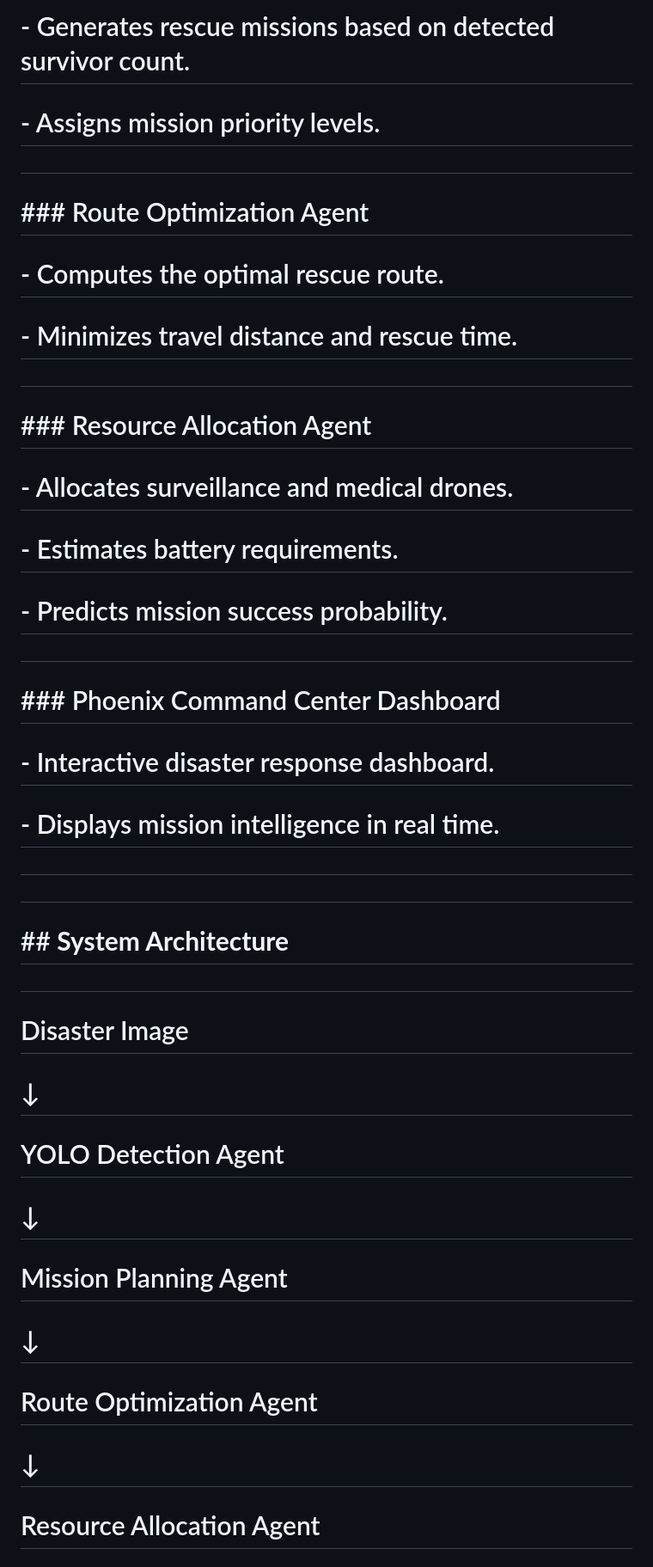
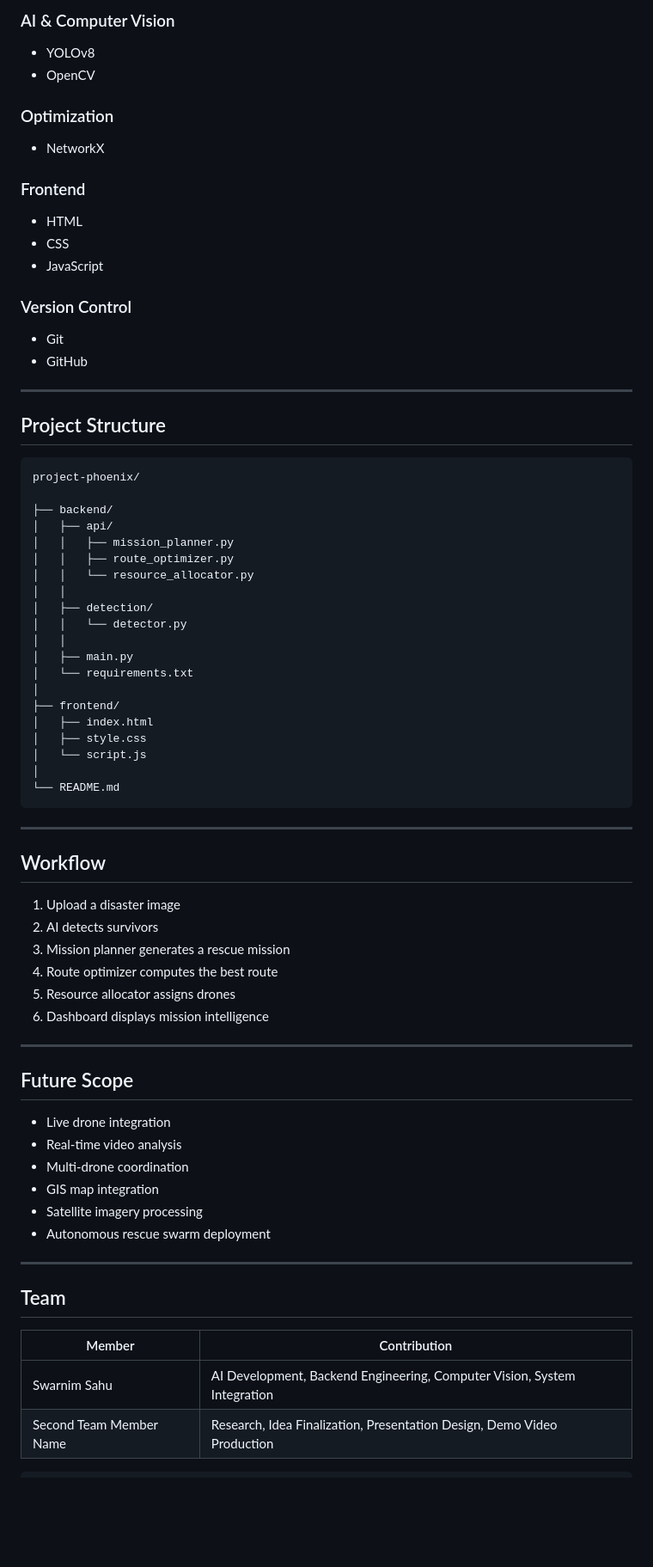
Before and after one commit to swarnim-sahu/project-phoenix, a Markdown page: README.md, the part around one of its changes. Shown at 86% size. Drawn GitHub-style; blank space fills up the shorter version.

````diff
--- a/README.md
+++ b/README.md
@@ -56,57 +78,79 @@
 
-# \- Generates rescue missions based on detected survivor count.
+### AI & Computer Vision
 
-# \- Assigns mission priority levels.
+* YOLOv8
+* OpenCV
 
-#
+### Optimization
 
-# \### Route Optimization Agent
+* NetworkX
 
-# \- Computes the optimal rescue route.
+### Frontend
 
-# \- Minimizes travel distance and rescue time.
+* HTML
+* CSS
+* JavaScript
 
-#
+### Version Control
 
-# \### Resource Allocation Agent
+* Git
+* GitHub
 
-# \- Allocates surveillance and medical drones.
+---
 
-# \- Estimates battery requirements.
+## Project Structure
 
-# \- Predicts mission success probability.
+```text
+project-phoenix/
 
-#
+├── backend/
+│   ├── api/
+│   │   ├── mission_planner.py
+│   │   ├── route_optimizer.py
+│   │   └── resource_allocator.py
+│   │
+│   ├── detection/
+│   │   └── detector.py
+│   │
+│   ├── main.py
+│   └── requirements.txt
+│
+├── frontend/
+│   ├── index.html
+│   ├── style.css
+│   └── script.js
+│
+└── README.md
+```
 
-# \### Phoenix Command Center Dashboard
+---
 
-# \- Interactive disaster response dashboard.
+## Workflow
 
-# \- Displays mission intelligence in real time.
+1. Upload a disaster image
+2. AI detects survivors
+3. Mission planner generates a rescue mission
+4. Route optimizer computes the best route
+5. Resource allocator assigns drones
+6. Dashboard displays mission intelligence
 
-#
+---
 
-#
+## Future Scope
 
-# \## **System Architecture**
+* Live drone integration
+* Real-time video analysis
+* Multi-drone coordination
+* GIS map integration
+* Satellite imagery processing
+* Autonomous rescue swarm deployment
 
-#
+---
 
-# Disaster Image
+## Team
 
-# &#x20;      ↓
+| Member                  | Contribution                                                             |
+| ----------------------- | ------------------------------------------------------------------------ |
+| Swarnim Sahu            | AI Development, Backend Engineering, Computer Vision, System Integration |
+| Second Team Member Name | Research, Idea Finalization, Presentation Design, Demo Video Production  |
 
-# YOLO Detection Agent
-
-# &#x20;      ↓
-
-# Mission Planning Agent
-
-# &#x20;      ↓
-
-# Route Optimization Agent
-
-# &#x20;      ↓
-
-# Resource Allocation Agent
-
````
Also changed, not shown: other parts of README.md (+52 -203 lines).
